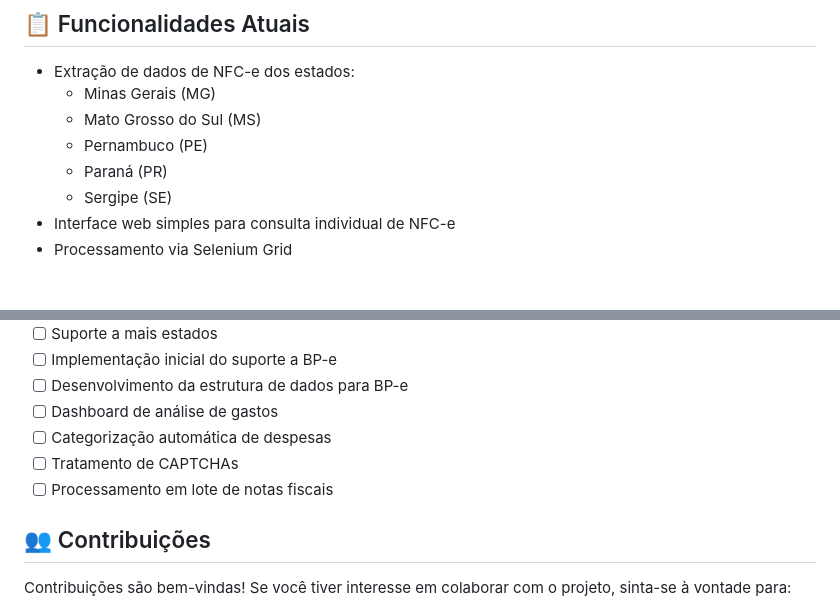
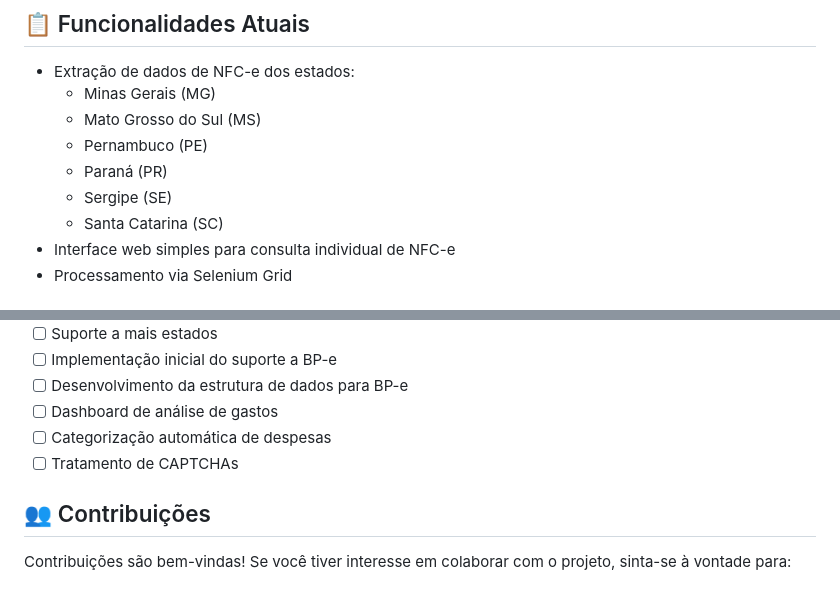
Before and after one commit to matth3wss/cashola, a Markdown page: README.md, 2 parts joined by grey strips. Drawn GitHub-style.

Commit message:
docs: update README.md to include Santa Catarina in the list of states

```diff
--- a/README.md
+++ b/README.md
@@ -29,6 +29,7 @@ Cashola é um projeto de gerenciamento de finanças pessoais que utiliza dados d
   - Pernambuco (PE)
   - Paraná (PR)
   - Sergipe (SE)
+  - Santa Catarina (SC)
 - Interface web simples para consulta individual de NFC-e
 - Processamento via Selenium Grid
 
@@ -100,7 +101,6 @@ streamlit run Scrapper.py
 - [ ] Dashboard de análise de gastos
 - [ ] Categorização automática de despesas
 - [ ] Tratamento de CAPTCHAs
-- [ ] Processamento em lote de notas fiscais
 
 ## 👥 Contribuições
 
```
